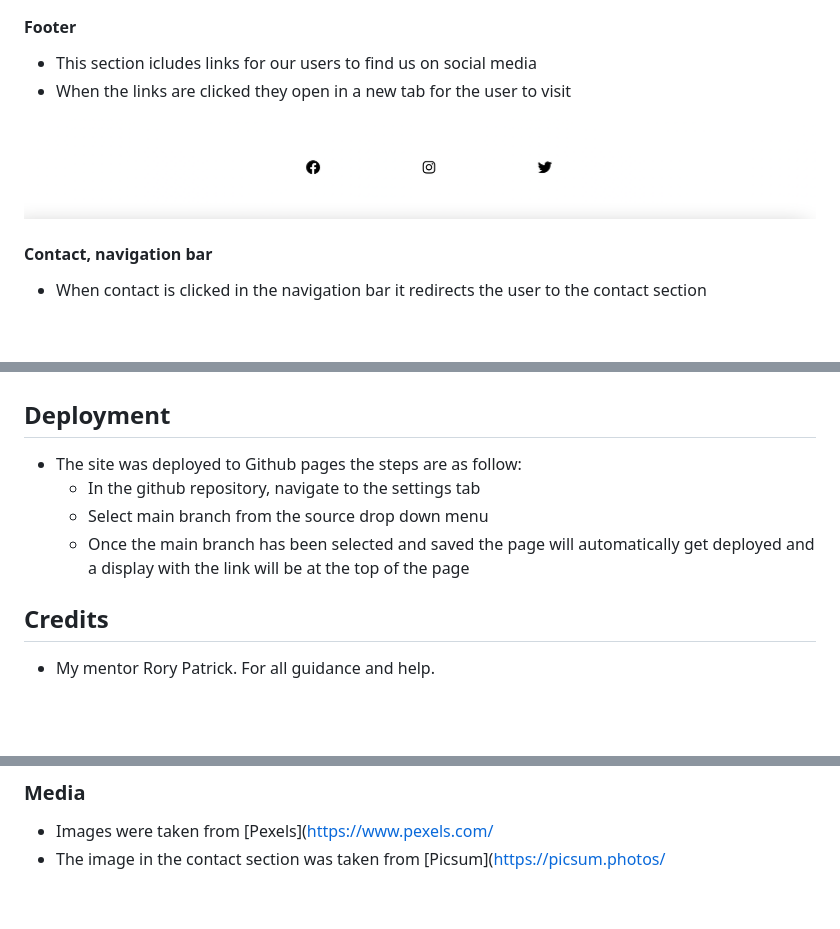
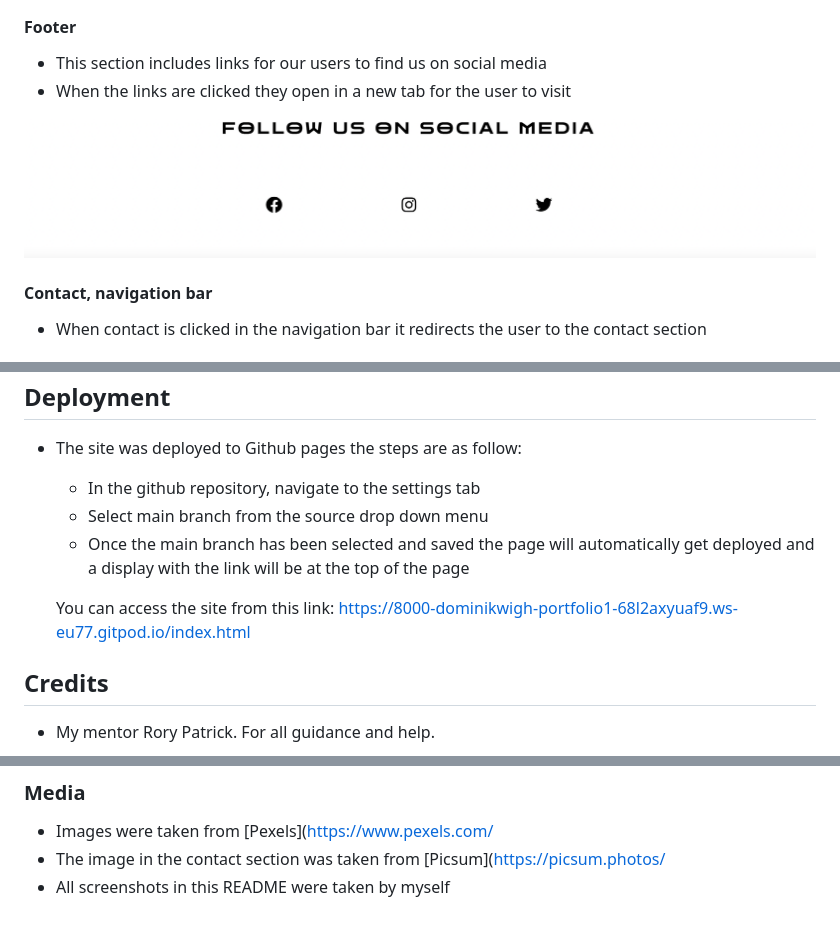
Before and after one commit to Dominikwigh/Portfolio-1, a Markdown page: README.md, 3 parts joined by grey strips. Rendered like a GitHub page; pictures changed too: documentation/footer.png; blank space fills up the shorter version.

```diff
--- a/README.md
+++ b/README.md
@@ -40,7 +40,7 @@ This is a website for a London based bar. It helps us to show people not only wh
 
 
 #### Footer ####
-* This section icludes links for our users to find us on social media
+* This section includes links for our users to find us on social media
 * When the links are clicked they open in a new tab for the user to visit
 
 ![Fo0ter with social media links](documentation/footer.png)
@@ -85,6 +85,8 @@ This is a website for a London based bar. It helps us to show people not only wh
   * Select main branch from the source drop down menu
   * Once the main branch has been selected and saved the page will automatically get deployed and a display with the link will be at the top of the page
 
+  You can access the site from this link: https://8000-dominikwigh-portfolio1-68l2axyuaf9.ws-eu77.gitpod.io/index.html
+
 ## Credits ##
 * My mentor Rory Patrick. For all guidance and help.
 ### Content ###
@@ -98,3 +100,4 @@ This is a website for a London based bar. It helps us to show people not only wh
 ### Media ###
  * Images were taken from [Pexels](https://www.pexels.com/
  * The image in the contact section was taken from [Picsum](https://picsum.photos/
+ * All screenshots in this README were taken by myself
```
Also changed, not shown: 2 other files.
